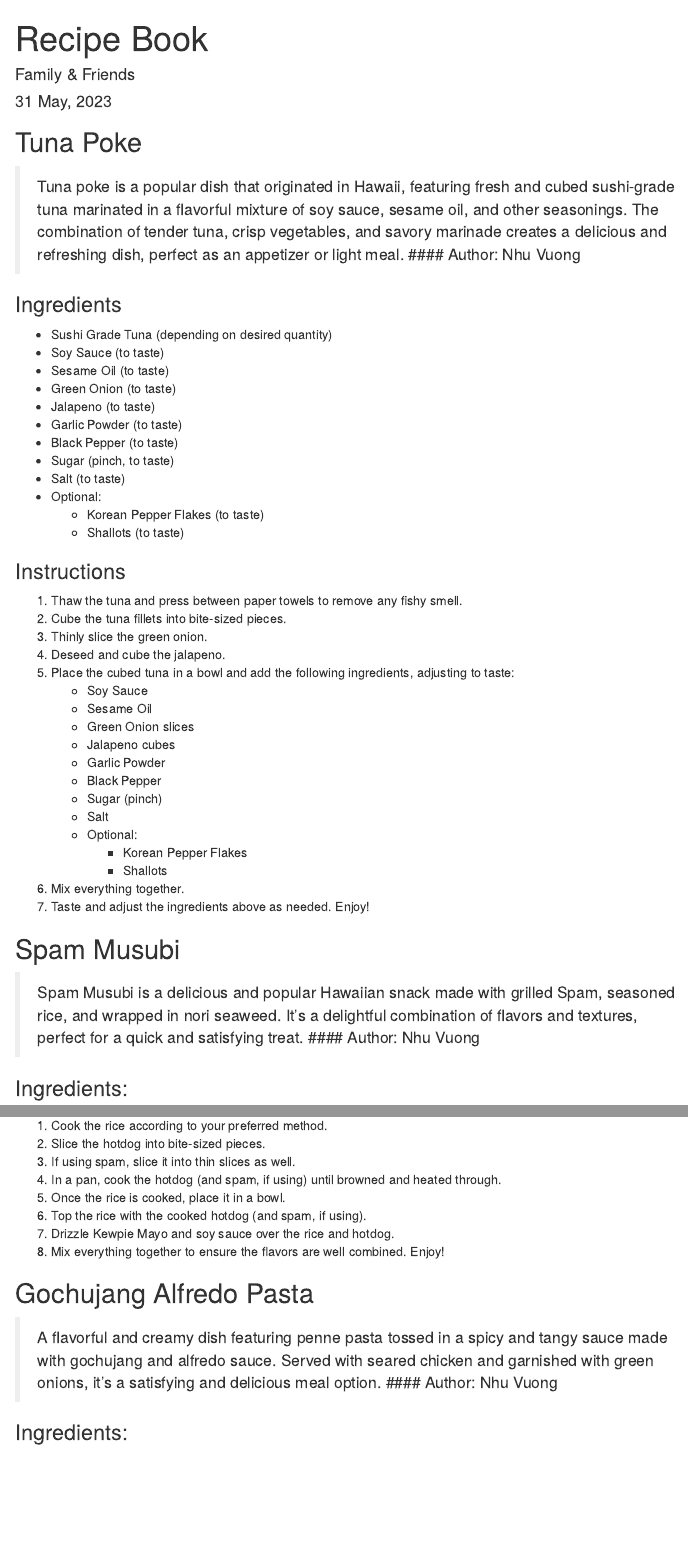
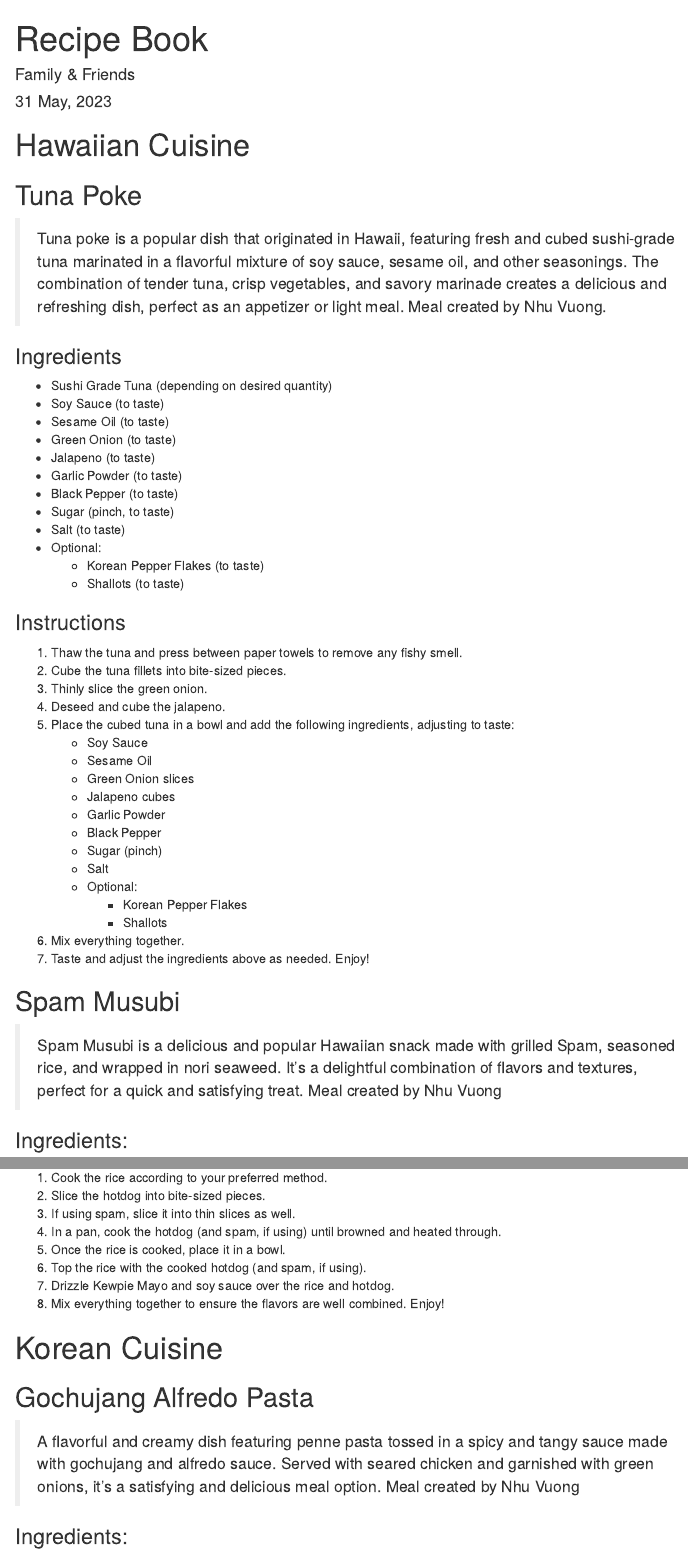
Before and after one commit to Tottitov/Recipe-Book, an R Markdown document (recipes.rmd): the page in a window 1100 px wide, from its top, and a second part further down, joined at a grey line. The pictures show the output file recipes.html that the author committed with the source, opened offline; menus at the side of the page are left out.

Commit message:
adding new recipes

```diff
--- a/recipes.rmd
+++ b/recipes.rmd
@@ -10,9 +10,10 @@ output:
     section_divs: true
 ---
 
+# Hawaiian Cuisine
+
 ## Tuna Poke
-> Tuna poke is a popular dish that originated in Hawaii, featuring fresh and cubed sushi-grade tuna marinated in a flavorful mixture of soy sauce, sesame oil, and other seasonings. The combination of tender tuna, crisp vegetables, and savory marinade creates a delicious and refreshing dish, perfect as an appetizer or light meal.
-#### Author: Nhu Vuong
+> Tuna poke is a popular dish that originated in Hawaii, featuring fresh and cubed sushi-grade tuna marinated in a flavorful mixture of soy sauce, sesame oil, and other seasonings. The combination of tender tuna, crisp vegetables, and savory marinade creates a delicious and refreshing dish, perfect as an appetizer or light meal. Meal created by Nhu Vuong.
 
 ### Ingredients
 - Sushi Grade Tuna (depending on desired quantity)
@@ -49,8 +50,7 @@ output:
 7. Taste and adjust the ingredients above as needed. Enjoy!
 
 ## Spam Musubi
-> Spam Musubi is a delicious and popular Hawaiian snack made with grilled Spam, seasoned rice, and wrapped in nori seaweed. It's a delightful combination of flavors and textures, perfect for a quick and satisfying treat.
-#### Author: Nhu Vuong
+> Spam Musubi is a delicious and popular Hawaiian snack made with grilled Spam, seasoned rice, and wrapped in nori seaweed. It's a delightful combination of flavors and textures, perfect for a quick and satisfying treat. Meal created by Nhu Vuong
 
 ### Ingredients:
 - Nori (seaweed sheets), as needed
@@ -515,9 +515,10 @@ output:
 7. Drizzle Kewpie Mayo and soy sauce over the rice and hotdog.
 8. Mix everything together to ensure the flavors are well combined. Enjoy!
 
+# Korean Cuisine
+
 ## Gochujang Alfredo Pasta
-> A flavorful and creamy dish featuring penne pasta tossed in a spicy and tangy sauce made with gochujang and alfredo sauce. Served with seared chicken and garnished with green onions, it's a satisfying and delicious meal option.
-#### Author: Nhu Vuong
+> A flavorful and creamy dish featuring penne pasta tossed in a spicy and tangy sauce made with gochujang and alfredo sauce. Served with seared chicken and garnished with green onions, it's a satisfying and delicious meal option. Meal created by Nhu Vuong
 
 ### Ingredients:
 - Penne pasta
```
Also changed, not shown: recipes.html.
